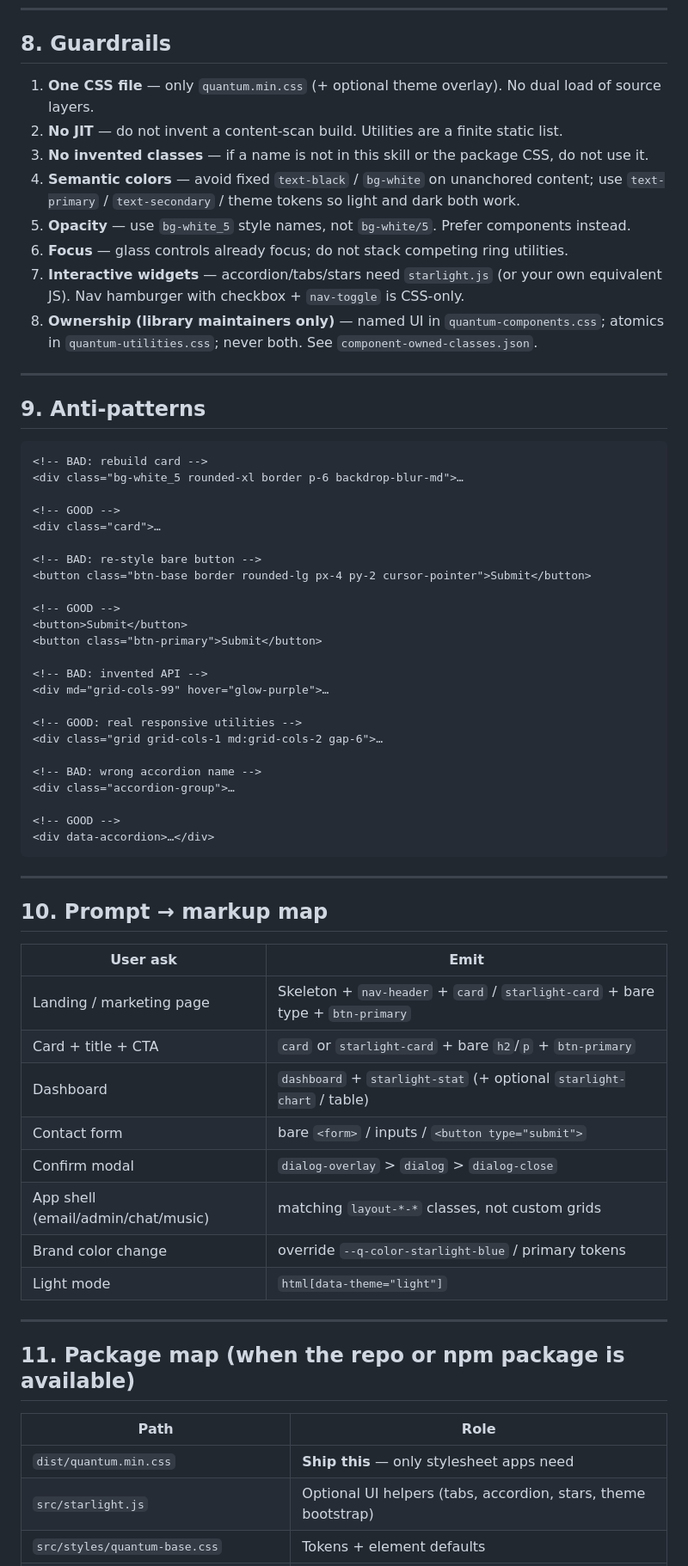
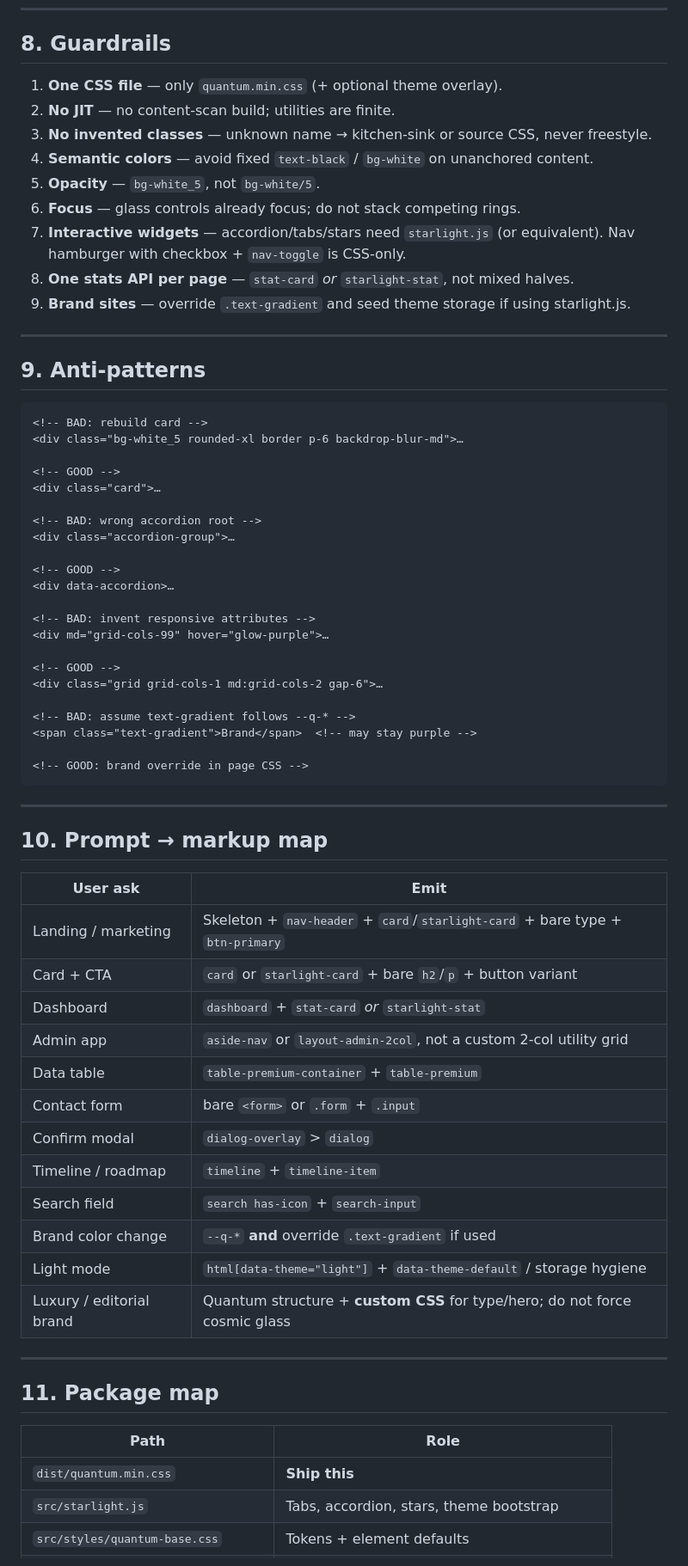
Before and after one commit to macroadster/quantumcss, a Markdown page: SKILL.md, the part around one of its changes. Shown at 86% size. GitHub-like rendering.

````diff
--- a/SKILL.md
+++ b/SKILL.md
@@ -451,17 +551,16 @@ Load overlay **after** `quantum.min.css`. Config only changes tokens — never c
 
 ## 8. Guardrails
 
-1. **One CSS file** — only `quantum.min.css` (+ optional theme overlay). No dual load of source layers.
-2. **No JIT** — do not invent a content-scan build. Utilities are a finite static list.
-3. **No invented classes** — if a name is not in this skill or the package CSS, do not use it.
-4. **Semantic colors** — avoid fixed `text-black` / `bg-white` on unanchored content; use
-   `text-primary` / `text-secondary` / theme tokens so light and dark both work.
-5. **Opacity** — use `bg-white_5` style names, not `bg-white/5`. Prefer components instead.
-6. **Focus** — glass controls already focus; do not stack competing ring utilities.
-7. **Interactive widgets** — accordion/tabs/stars need `starlight.js` (or your own equivalent JS).
+1. **One CSS file** — only `quantum.min.css` (+ optional theme overlay).
+2. **No JIT** — no content-scan build; utilities are finite.
+3. **No invented classes** — unknown name → kitchen-sink or source CSS, never freestyle.
+4. **Semantic colors** — avoid fixed `text-black` / `bg-white` on unanchored content.
+5. **Opacity** — `bg-white_5`, not `bg-white/5`.
+6. **Focus** — glass controls already focus; do not stack competing rings.
+7. **Interactive widgets** — accordion/tabs/stars need `starlight.js` (or equivalent).
    Nav hamburger with checkbox + `nav-toggle` is CSS-only.
-8. **Ownership (library maintainers only)** — named UI in `quantum-components.css`; atomics in
-   `quantum-utilities.css`; never both. See `component-owned-classes.json`.
+8. **One stats API per page** — `stat-card` *or* `starlight-stat`, not mixed halves.
+9. **Brand sites** — override `.text-gradient` and seed theme storage if using starlight.js.
 
 ---
 
@@ -474,24 +573,22 @@ Load overlay **after** `quantum.min.css`. Config only changes tokens — never c
 <!-- GOOD -->
 <div class="card">…
 
-<!-- BAD: re-style bare button -->
-<button class="btn-base border rounded-lg px-4 py-2 cursor-pointer">Submit</button>
-
-<!-- GOOD -->
-<button>Submit</button>
-<button class="btn-primary">Submit</button>
-
-<!-- BAD: invented API -->
-<div md="grid-cols-99" hover="glow-purple">…
-
-<!-- GOOD: real responsive utilities -->
-<div class="grid grid-cols-1 md:grid-cols-2 gap-6">…
-
-<!-- BAD: wrong accordion name -->
+<!-- BAD: wrong accordion root -->
 <div class="accordion-group">…
 
 <!-- GOOD -->
-<div data-accordion>…</div>
+<div data-accordion>…
+
+<!-- BAD: invent responsive attributes -->
+<div md="grid-cols-99" hover="glow-purple">…
+
+<!-- GOOD -->
+<div class="grid grid-cols-1 md:grid-cols-2 gap-6">…
+
+<!-- BAD: assume text-gradient follows --q-* -->
+<span class="text-gradient">Brand</span>  <!-- may stay purple -->
+
+<!-- GOOD: brand override in page CSS -->
 ```
 
 ---
@@ -500,21 +597,25 @@ Load overlay **after** `quantum.min.css`. Config only changes tokens — never c
 
 | User ask | Emit |
 |----------|------|
-| Landing / marketing page | Skeleton + `nav-header` + `card` / `starlight-card` + bare type + `btn-primary` |
-| Card + title + CTA | `card` or `starlight-card` + bare `h2`/`p` + `btn-primary` |
-| Dashboard | `dashboard` + `starlight-stat` (+ optional `starlight-chart` / table) |
-| Contact form | bare `<form>` / inputs / `<button type="submit">` |
-| Confirm modal | `dialog-overlay` > `dialog` > `dialog-close` |
-| App shell (email/admin/chat/music) | matching `layout-*-*` classes, not custom grids |
-| Brand color change | override `--q-color-starlight-blue` / primary tokens |
-| Light mode | `html[data-theme="light"]` |
+| Landing / marketing | Skeleton + `nav-header` + `card`/`starlight-card` + bare type + `btn-primary` |
+| Card + CTA | `card` or `starlight-card` + bare `h2`/`p` + button variant |
+| Dashboard | `dashboard` + `stat-card` *or* `starlight-stat` |
+| Admin app | `aside-nav` or `layout-admin-2col`, not a custom 2-col utility grid |
+| Data table | `table-premium-container` + `table-premium` |
+| Contact form | bare `<form>` or `.form` + `.input` |
+| Confirm modal | `dialog-overlay` > `dialog` |
+| Timeline / roadmap | `timeline` + `timeline-item` |
+| Search field | `search has-icon` + `search-input` |
+| Brand color change | `--q-*` **and** override `.text-gradient` if used |
+| Light mode | `html[data-theme="light"]` + `data-theme-default` / storage hygiene |
+| Luxury / editorial brand | Quantum structure + **custom CSS** for type/hero; do not force cosmic glass |
 
 ---
 
-## 11. Package map (when the repo or npm package is available)
+## 11. Package map
 
 | Path | Role |
 |------|------|
-| `dist/quantum.min.css` | **Ship this** — only stylesheet apps need |
-| `src/starlight.js` | Optional UI helpers (tabs, accordion, stars, theme bootstrap) |
+| `dist/quantum.min.css` | **Ship this** |
+| `src/starlight.js` | Tabs, accordion, stars, theme bootstrap |
 | `src/styles/quantum-base.css` | Tokens + element defaults |
````
Also changed, not shown: other parts of SKILL.md (+313 -220 lines).
